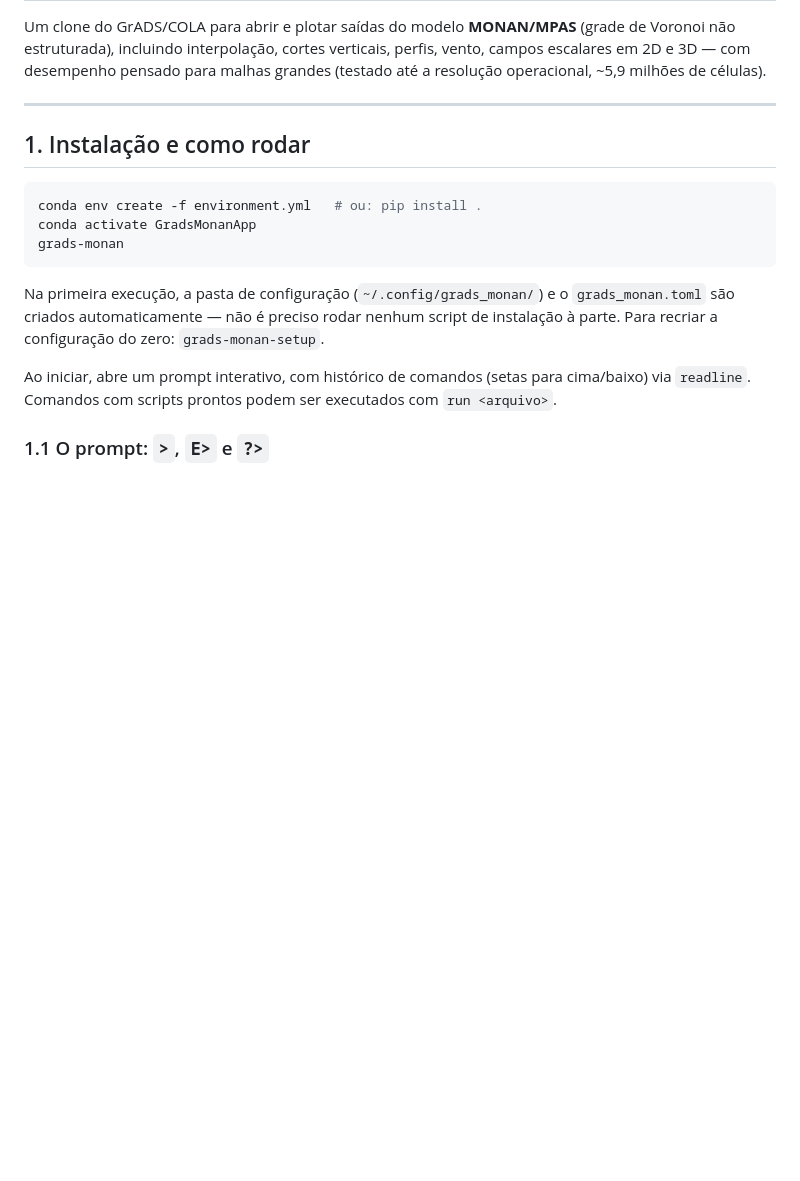
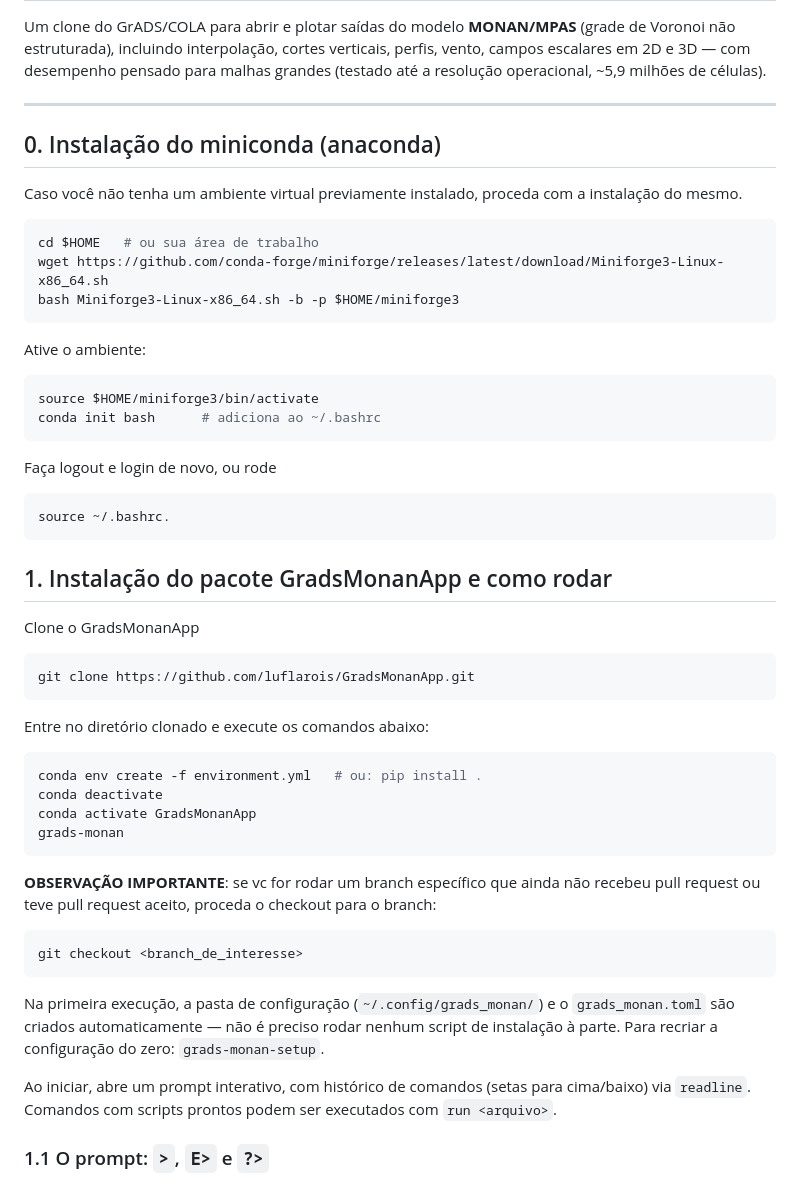
Before and after one commit to luflarois/GradsMonanApp, a Markdown page: userManual.md, the part around the change. GitHub-like rendering; blank space fills up the shorter version.

Commit message:
ajustes de manual

````diff
--- a/userManual.md
+++ b/userManual.md
@@ -8,12 +8,51 @@ pensado para malhas grandes (testado até a resolução operacional,
 
 ---
 
-## 1. Instalação e como rodar
+## 0. Instalação do miniconda (anaconda)
+
+Caso você não tenha um ambiente virtual previamente instalado, proceda com a instalação do mesmo.
+
+```bash
+cd $HOME   # ou sua área de trabalho
+wget https://github.com/conda-forge/miniforge/releases/latest/download/Miniforge3-Linux-x86_64.sh
+bash Miniforge3-Linux-x86_64.sh -b -p $HOME/miniforge3
+```
+
+Ative o ambiente:
+
+```bash
+source $HOME/miniforge3/bin/activate
+conda init bash      # adiciona ao ~/.bashrc
+```
+
+Faça logout e login de novo, ou rode
+
+```bash
+source ~/.bashrc.
+```
+
+## 1. Instalação do pacote GradsMonanApp e como rodar
+
+Clone o GradsMonanApp
+
+```bash
+git clone https://github.com/luflarois/GradsMonanApp.git
+```
+
+Entre no diretório clonado e execute os comandos abaixo:
 
 ```bash
 conda env create -f environment.yml   # ou: pip install .
+conda deactivate
 conda activate GradsMonanApp
 grads-monan
+```
+
+**OBSERVAÇÃO IMPORTANTE**: se vc for rodar um branch específico que ainda não recebeu
+pull request ou teve pull request aceito, proceda o checkout para o branch:
+
+```bash
+git checkout <branch_de_interesse>
 ```
 
 Na primeira execução, a pasta de configuração (`~/.config/grads_monan/`) e
````
